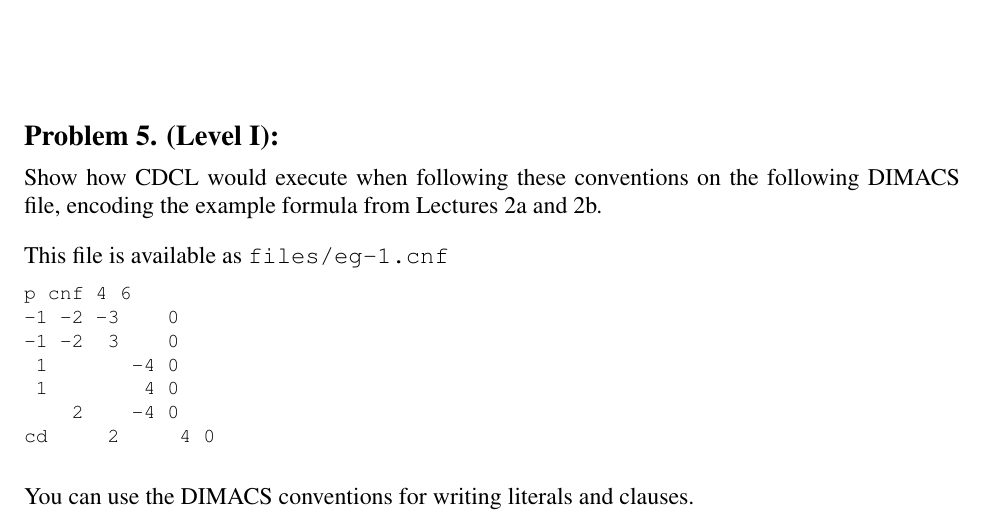
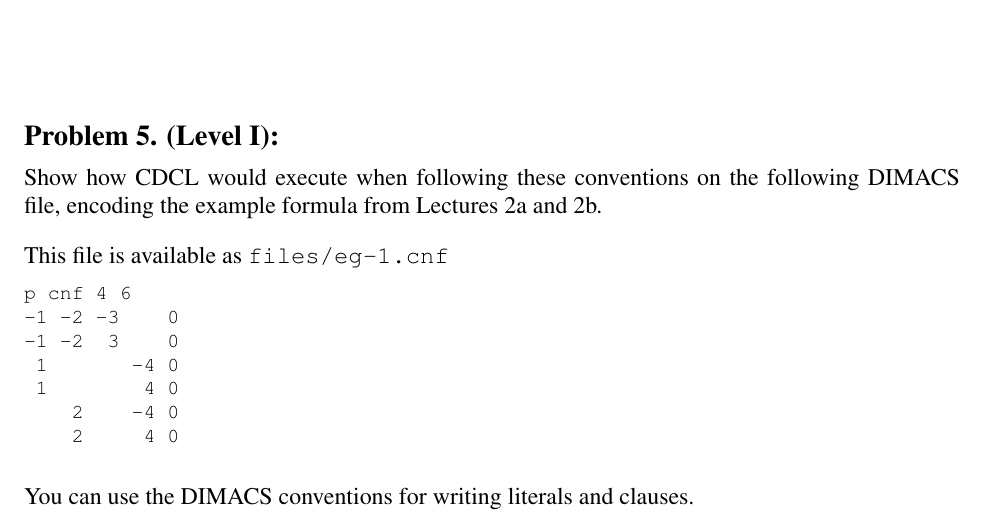
Before and after one commit to rebryant/unsat-tutorial, a LaTeX document (instructor/writeups/lab1.tex, which reads instructor/writeups/lab1-body.tex): part of page 7 of 12, cut so that both start at the same text. Compiled offline with pdfLaTeX.

Commit message:
Fixed typo

```diff
--- a/instructor/writeups/lab1-body.tex
+++ b/instructor/writeups/lab1-body.tex
@@ -340,7 +340,7 @@ p cnf 4 6
  1       -4 0
  1        4 0
     2    -4 0
-cd     2     4 0
+    2     4 0
   \end{lstlisting}
   You can use the DIMACS conventions for writing literals and clauses.
 
```
Also changed, not shown: instructor/writeups/lab1-solution.pdf, instructor/writeups/lab1.pdf.
